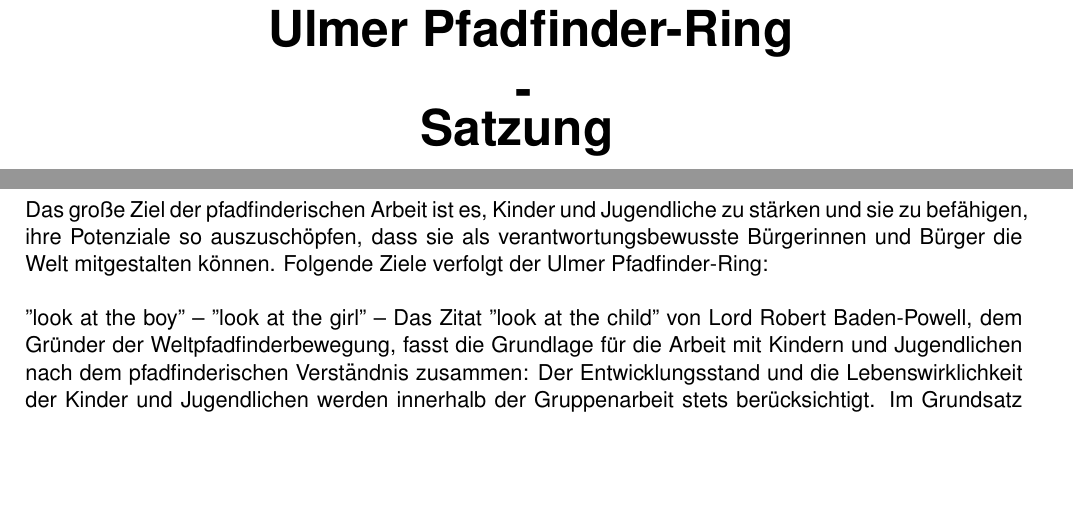
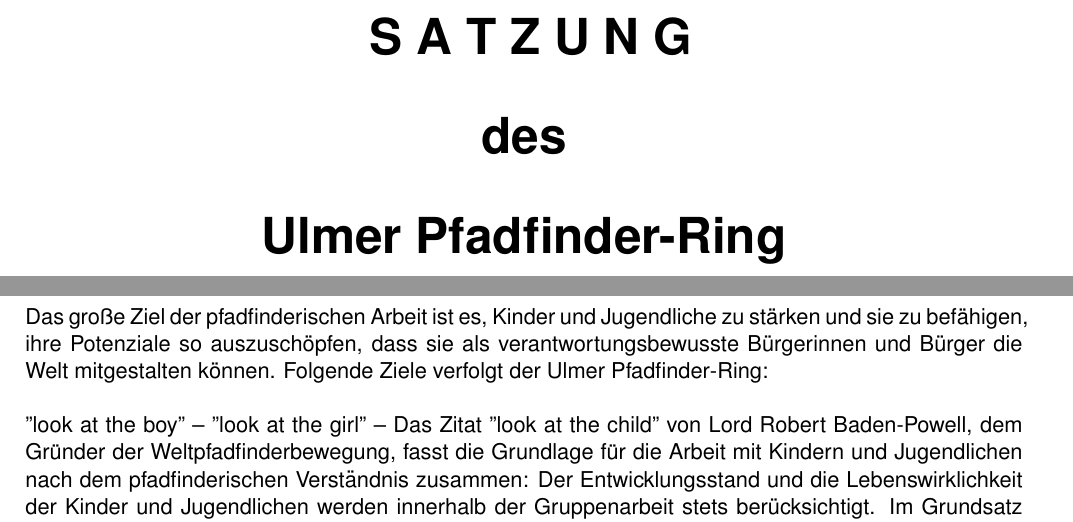
Before and after one commit to dpsg-soeflingen/ordnung_ulmer_pfadfinder_ring, a LaTeX document (src/satzung.tex, which reads src/sections/0_titelseite.tex): two parts of pages 1 and 2 of 6, joined at a grey line, cut at the place of the change, the shorter picture padded with empty space. Compiled offline with pdfLaTeX.

Commit message:
IMPR Switch to using document title from first draft of "Satzung"

```diff
--- a/src/sections/0_titelseite.tex
+++ b/src/sections/0_titelseite.tex
@@ -2,9 +2,11 @@
     \begin{center}
         \begin{Huge}
             \textbf{
+                S A T Z U N G\\
+                \vspace{20pt}
+                des\\
+                \vspace{20pt}
                 Ulmer Pfadfinder-Ring\\
-                -\\
-                Satzung
             }
         \end{Huge}
     \end{center}
```
